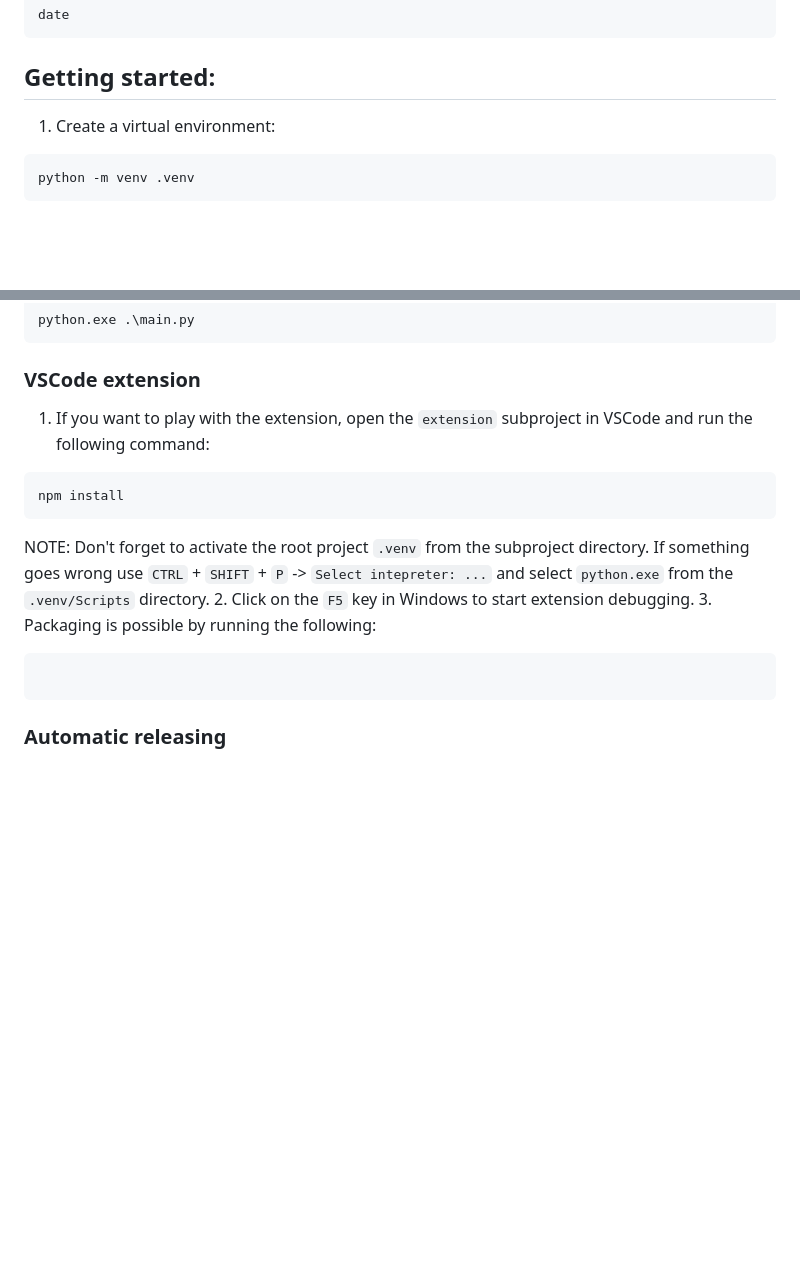
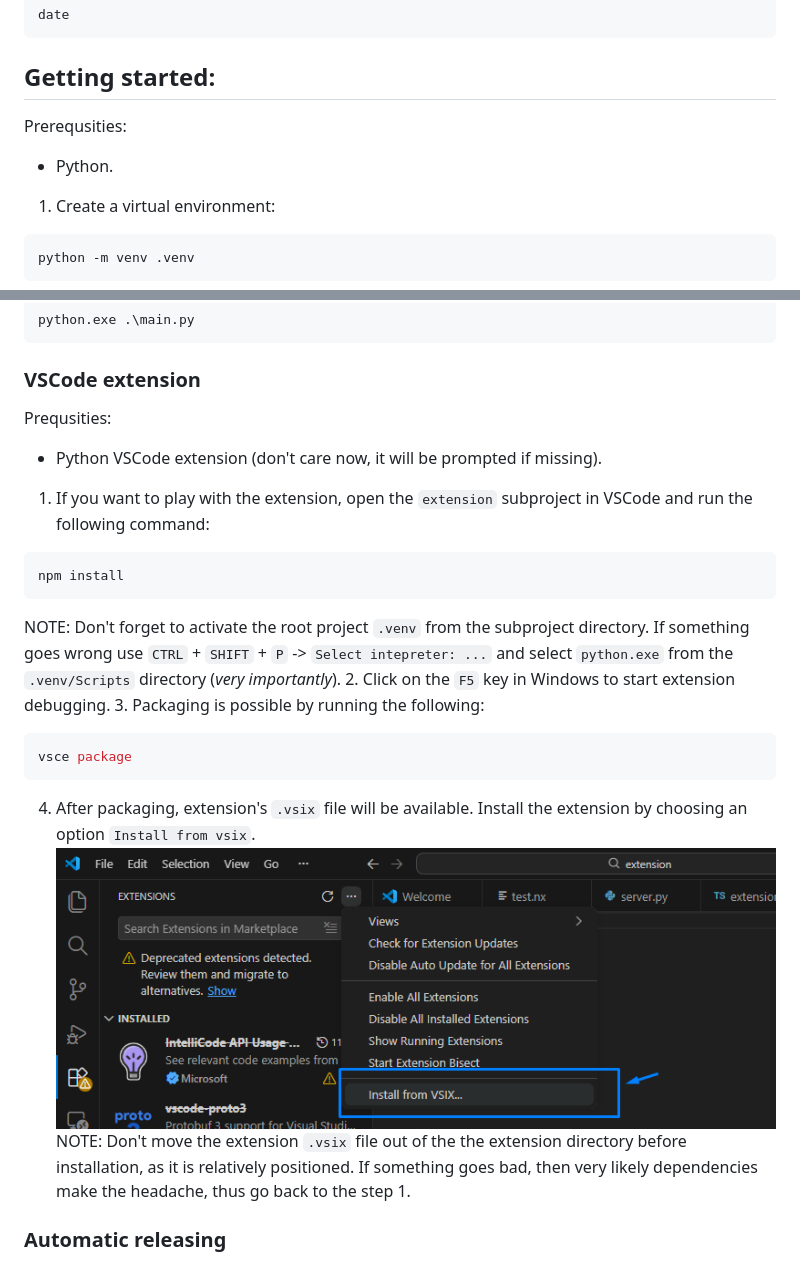
Before and after one commit to Vasilijez/Narex, a Markdown page: README.md, 2 parts joined by grey strips. Rendered like a GitHub page; pictures changed too: image.png (added); blank space fills up the shorter version.

Commit message:
feat: Make extension packaging possible
For now, a simple Robot textX example is being used. Eventually, the Narex model will be used.

````diff
--- a/README.md
+++ b/README.md
@@ -442,6 +442,9 @@ date
 ```
 
 ## Getting started:
+Prerequsities:
+- Python.
+
 1. Create a virtual environment:
 ``` sh
 python -m venv .venv
@@ -460,16 +463,22 @@ python.exe .\main.py
 ```
 
 ### VSCode extension
+Prequsities:
+- Python VSCode extension (don't care now, it will be prompted if missing).
+
 1. If you want to play with the extension, open the `extension` subproject in VSCode and run the following command:
 ``` sh
 npm install
 ```
-NOTE: Don't forget to activate the root project `.venv` from the subproject directory. If something goes wrong use `CTRL` + `SHIFT` + `P` -> `Select intepreter: ...` and select `python.exe` from the `.venv/Scripts` directory.
+NOTE: Don't forget to activate the root project `.venv` from the subproject directory. If something goes wrong use `CTRL` + `SHIFT` + `P` -> `Select intepreter: ...` and select `python.exe` from the `.venv/Scripts` directory (_very importantly_).
 2. Click on the `F5` key in Windows to start extension debugging.
 3. Packaging is possible by running the following:
 ``` sh
-
+vsce package
 ```
+4. After packaging, extension's `.vsix` file will be available. Install the extension by choosing an option `Install from vsix`.
+![alt text](image.png)
+NOTE: Don't move the extension `.vsix` file out of the the extension directory before installation, as it is relatively positioned. If something goes bad, then very likely dependencies make the headache, thus go back to the step 1.
 
 ### Automatic releasing
 You can automatically trigger the release process by pushing a tag that starts with the letter `v`. For instance, `v1.2.3`.
````
Also changed, not shown: 6 other files.
